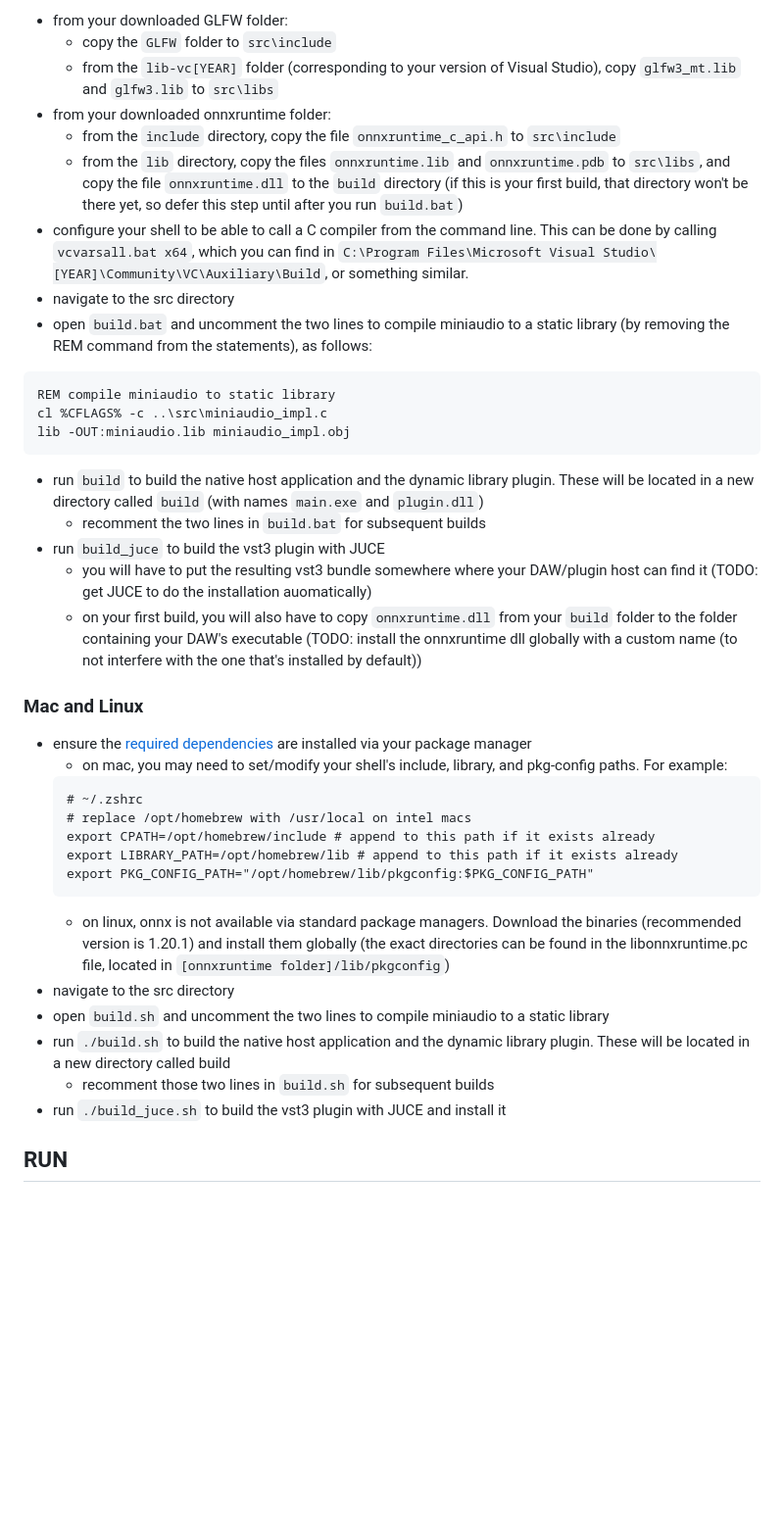
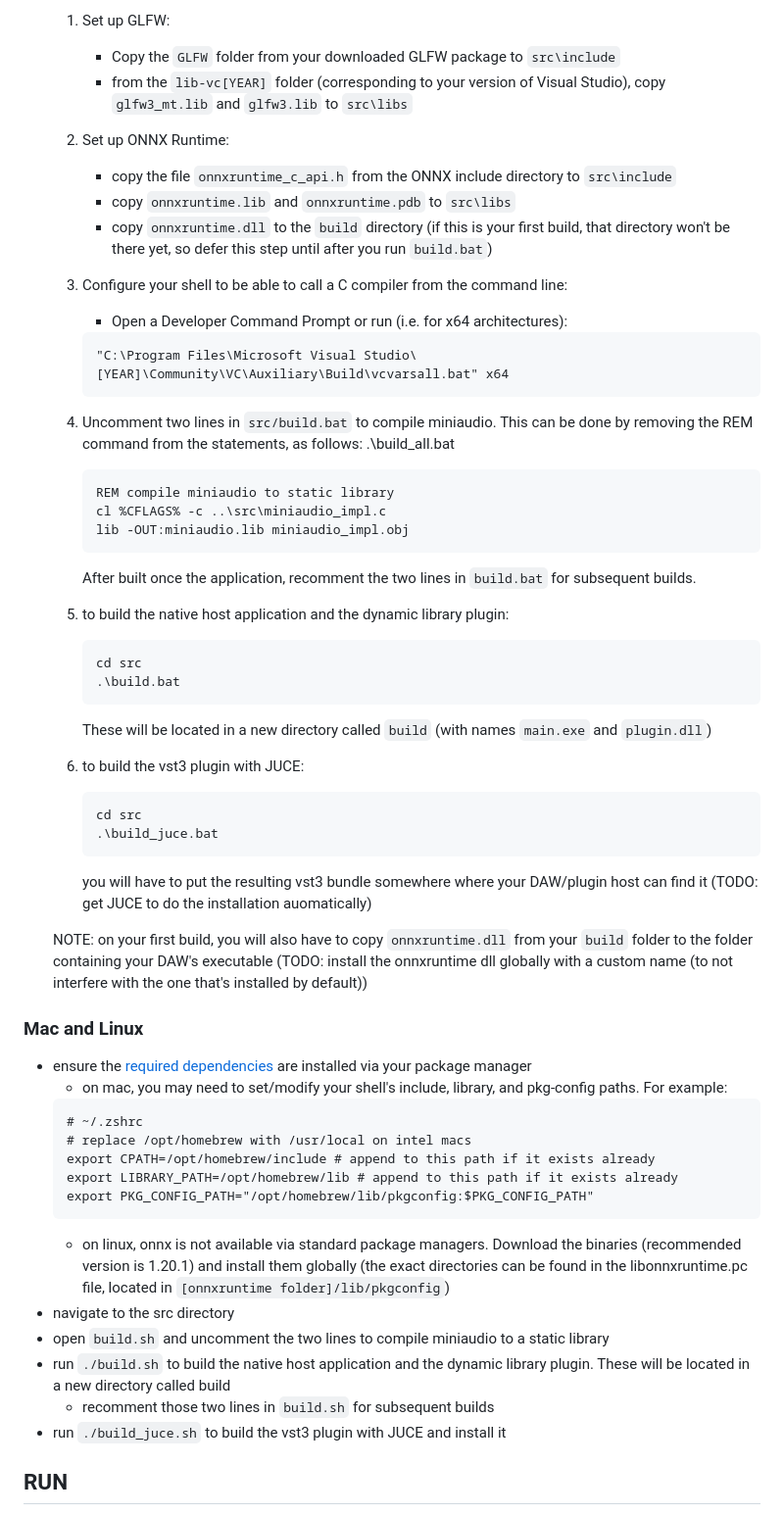
Before and after one commit to Audio-Project-Workgroup/granular_synth, a Markdown page: README.md, the part around the change printed below. Shown: that part at 98% size. GitHub-like rendering; blank space fills up the shorter version.

````diff
--- a/README.md
+++ b/README.md
@@ -51,40 +54,62 @@ This places the `https://github.com/juce-framework/JUCE` repository within `src/
 
-* from your downloaded GLFW folder:
-  * copy the `GLFW` folder to `src\include`
-  * from the `lib-vc[YEAR]` folder (corresponding to your version of Visual Studio), copy `glfw3_mt.lib` and `glfw3.lib` to `src\libs`
-* from your downloaded onnxruntime folder:
-  * from the `include` directory, copy the file `onnxruntime_c_api.h` to `src\include`
-  * from the `lib` directory, copy the files `onnxruntime.lib` and `onnxruntime.pdb` to `src\libs`, and copy the file `onnxruntime.dll` to the `build` directory (if this is your first build, that directory won't be there yet, so defer this step until after you run `build.bat`)
-* configure your shell to be able to call a C compiler from the command line. This can be done by calling `vcvarsall.bat x64`, which you can find in `C:\Program Files\Microsoft Visual Studio\[YEAR]\Community\VC\Auxiliary\Build`, or something similar.
-* navigate to the src directory
-* open `build.bat` and uncomment the two lines to compile miniaudio to a static library (by removing the REM command from the statements), as follows:
-```
-REM compile miniaudio to static library
-cl %CFLAGS% -c ..\src\miniaudio_impl.c
-lib -OUT:miniaudio.lib miniaudio_impl.obj
-```
-* run `build` to build the native host application and the dynamic library plugin. These will be located in a new directory called `build` (with names `main.exe` and `plugin.dll`)
-  * recomment the two lines in `build.bat` for subsequent builds
-* run `build_juce` to build the vst3 plugin with JUCE
-  * you will have to put the resulting vst3 bundle somewhere where your DAW/plugin host can find it (TODO: get JUCE to do the installation auomatically)
-  * on your first build, you will also have to copy `onnxruntime.dll` from your `build` folder to the folder containing your DAW's executable (TODO: install the onnxruntime dll globally with a custom name (to not interfere with the one that's installed by default))
+	1. Set up GLFW:
+		 - Copy the `GLFW` folder from your downloaded GLFW package to `src\include`
+		 - from the `lib-vc[YEAR]` folder (corresponding to your version of Visual Studio), copy `glfw3_mt.lib` and `glfw3.lib` to `src\libs`
+
+	2. Set up ONNX Runtime:
+		 - copy the file `onnxruntime_c_api.h` from the ONNX include directory to `src\include`
+		 - copy `onnxruntime.lib` and `onnxruntime.pdb` to `src\libs`
+		 - copy `onnxruntime.dll` to the `build` directory (if this is your first build, that directory won't be there yet, so defer this step until after you run `build.bat`)
+
+	3. Configure your shell to be able to call a C compiler from the command line:
+		 - Open a Developer Command Prompt or run (i.e. for x64 architectures):
+		 ```
+		 "C:\Program Files\Microsoft Visual Studio\[YEAR]\Community\VC\Auxiliary\Build\vcvarsall.bat" x64
+		 ```
+
+	 4. Uncomment two lines in `src/build.bat` to compile miniaudio.
+		 This can be done by removing the REM command from the statements, as follows:
+		 .\build_all.bat
+		 ```
+		 REM compile miniaudio to static library
+		 cl %CFLAGS% -c ..\src\miniaudio_impl.c
+		 lib -OUT:miniaudio.lib miniaudio_impl.obj
+		 ```
+		 After built once the application, recomment the two lines in `build.bat` for subsequent builds.
+
+	 5. to build the native host application and the dynamic library plugin:
+		 ```
+		 cd src
+		 .\build.bat
+		 ```
+		 These will be located in a new directory called `build` (with names `main.exe` and `plugin.dll`)
+
+	 6. to build the vst3 plugin with JUCE:
+		 ```
+		 cd src
+		 .\build_juce.bat
+		 ```
+		 you will have to put the resulting vst3 bundle somewhere where your DAW/plugin host can find it (TODO: get JUCE to do the installation auomatically)
+
+	NOTE:
+		on your first build, you will also have to copy `onnxruntime.dll` from your `build` folder to the folder containing your DAW's executable (TODO: install the onnxruntime dll globally with a custom name (to not interfere with the one that's installed by default))
 
 ### Mac and Linux
 
 * ensure the [required dependencies](#requirements) are installed via your package manager
-  * on mac, you may need to set/modify your shell's include, library, and pkg-config paths. For example:
-  ```
-  # ~/.zshrc
-  # replace /opt/homebrew with /usr/local on intel macs
-  export CPATH=/opt/homebrew/include # append to this path if it exists already
-  export LIBRARY_PATH=/opt/homebrew/lib # append to this path if it exists already
-  export PKG_CONFIG_PATH="/opt/homebrew/lib/pkgconfig:$PKG_CONFIG_PATH"
-  ```
-  * on linux, onnx is not available via standard package managers. Download the binaries (recommended version is 1.20.1) and install them globally (the exact directories can be found in the libonnxruntime.pc file, located in `[onnxruntime folder]/lib/pkgconfig`)
+	* on mac, you may need to set/modify your shell's include, library, and pkg-config paths. For example:
+	```
+	# ~/.zshrc
+	# replace /opt/homebrew with /usr/local on intel macs
+	export CPATH=/opt/homebrew/include # append to this path if it exists already
+	export LIBRARY_PATH=/opt/homebrew/lib # append to this path if it exists already
+	export PKG_CONFIG_PATH="/opt/homebrew/lib/pkgconfig:$PKG_CONFIG_PATH"
+	```
+	* on linux, onnx is not available via standard package managers. Download the binaries (recommended version is 1.20.1) and install them globally (the exact directories can be found in the libonnxruntime.pc file, located in `[onnxruntime folder]/lib/pkgconfig`)
 * navigate to the src directory
 * open `build.sh` and uncomment the two lines to compile miniaudio to a static library
 * run `./build.sh` to build the native host application and the dynamic library plugin. These will be located in a new directory called build
-  * recomment those two lines in `build.sh` for subsequent builds
+	* recomment those two lines in `build.sh` for subsequent builds
 * run `./build_juce.sh` to build the vst3 plugin with JUCE and install it
 
 ## RUN
````
Also changed, not shown: other parts of README.md (+32 -29 lines).
